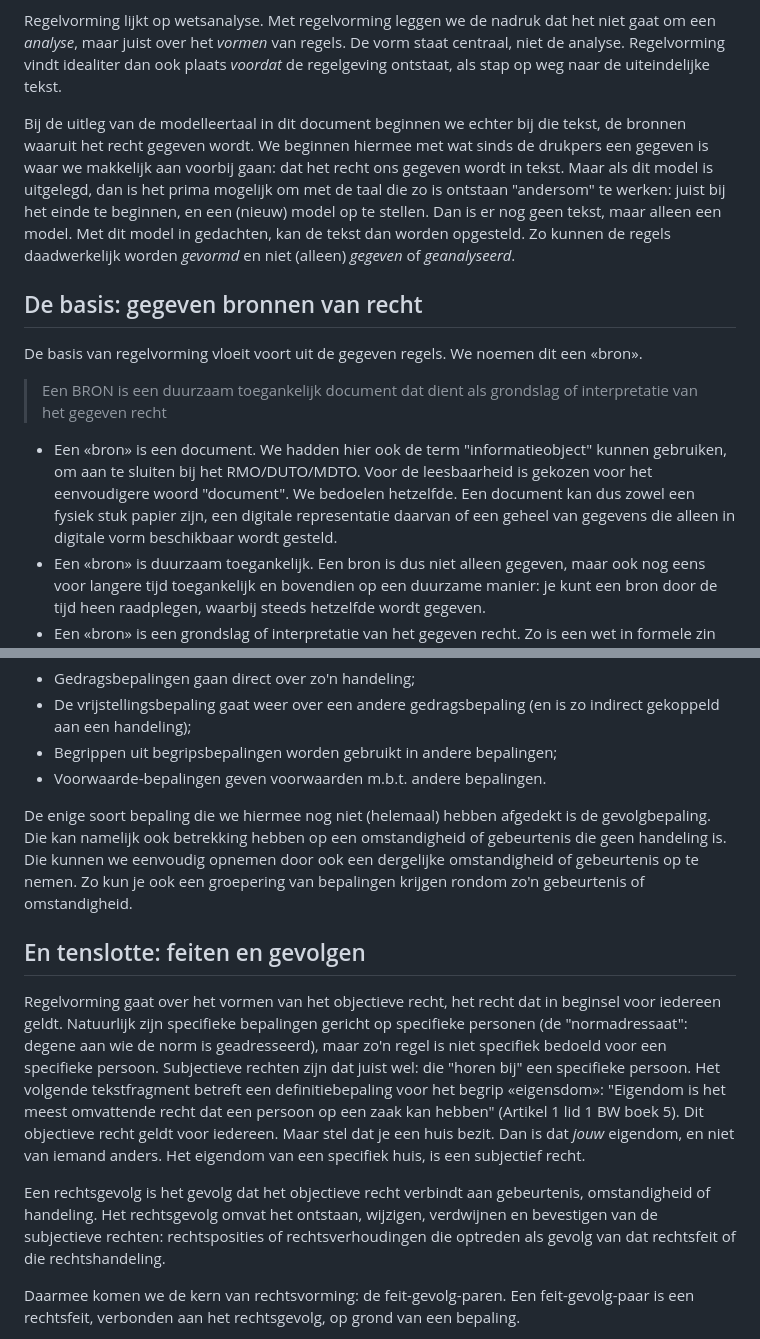
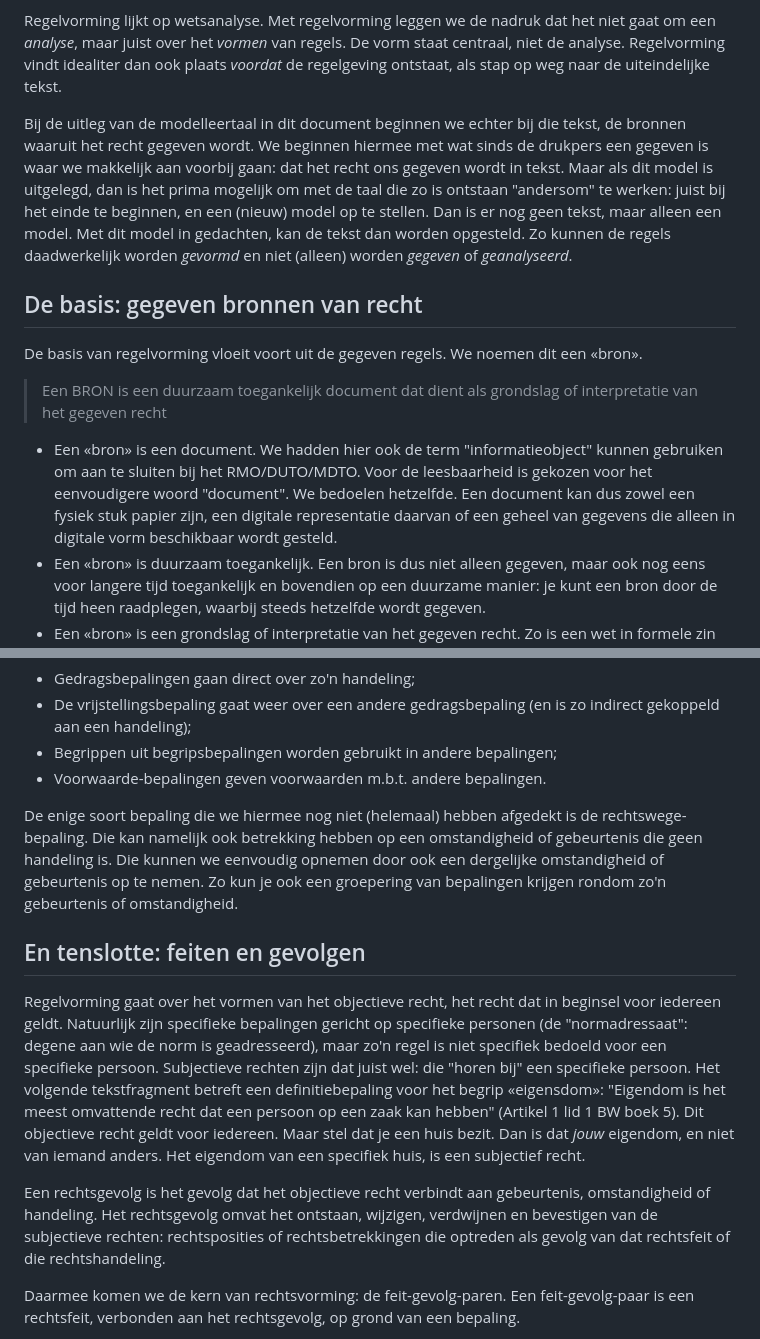
Before and after one commit to bp4mc2/regelvorming, a Markdown page: README.md, 2 parts joined by grey strips. Rendered like a GitHub page.

```diff
--- a/README.md
+++ b/README.md
@@ -12,7 +12,7 @@ Met "regelvorming" wordt iets vergelijkbaar bedoeld. De nadruk ligt nu echter ni
 
 Regelvorming lijkt op wetsanalyse. Met regelvorming leggen we de nadruk dat het niet gaat om een *analyse*, maar juist over het *vormen* van regels. De vorm staat centraal, niet de analyse. Regelvorming vindt idealiter dan ook plaats *voordat* de regelgeving ontstaat, als stap op weg naar de uiteindelijke tekst.
 
-Bij de uitleg van de modelleertaal in dit document beginnen we echter bij die tekst, de bronnen waaruit het recht gegeven wordt. We beginnen hiermee met wat sinds de drukpers een gegeven is waar we makkelijk aan voorbij gaan: dat het recht ons gegeven wordt in tekst. Maar als dit model is uitgelegd, dan is het prima mogelijk om met de taal die zo is ontstaan "andersom" te werken: juist bij het einde te beginnen, en een (nieuw) model op te stellen. Dan is er nog geen tekst, maar alleen een model. Met dit model in gedachten, kan de tekst dan worden opgesteld. Zo kunnen de regels daadwerkelijk worden *gevormd* en niet (alleen) *gegeven* of *geanalyseerd*.
+Bij de uitleg van de modelleertaal in dit document beginnen we echter bij die tekst, de bronnen waaruit het recht gegeven wordt. We beginnen hiermee met wat sinds de drukpers een gegeven is waar we makkelijk aan voorbij gaan: dat het recht ons gegeven wordt in tekst. Maar als dit model is uitgelegd, dan is het prima mogelijk om met de taal die zo is ontstaan "andersom" te werken: juist bij het einde te beginnen, en een (nieuw) model op te stellen. Dan is er nog geen tekst, maar alleen een model. Met dit model in gedachten, kan de tekst dan worden opgesteld. Zo kunnen de regels daadwerkelijk worden *gevormd* en niet (alleen) worden *gegeven* of *geanalyseerd*.
 
 ## De basis: gegeven bronnen van recht
 
@@ -20,7 +20,7 @@ De basis van regelvorming vloeit voort uit de gegeven regels. We noemen dit een
 
 > Een BRON is een duurzaam toegankelijk document dat dient als grondslag of interpretatie van het gegeven recht
 
-- Een «bron» is een document. We hadden hier ook de term "informatieobject" kunnen gebruiken, om aan te sluiten bij het RMO/DUTO/MDTO. Voor de leesbaarheid is gekozen voor het eenvoudigere woord "document". We bedoelen hetzelfde. Een document kan dus zowel een fysiek stuk papier zijn, een digitale representatie daarvan of een geheel van gegevens die alleen in digitale vorm beschikbaar wordt gesteld.
+- Een «bron» is een document. We hadden hier ook de term "informatieobject" kunnen gebruiken om aan te sluiten bij het RMO/DUTO/MDTO. Voor de leesbaarheid is gekozen voor het eenvoudigere woord "document". We bedoelen hetzelfde. Een document kan dus zowel een fysiek stuk papier zijn, een digitale representatie daarvan of een geheel van gegevens die alleen in digitale vorm beschikbaar wordt gesteld.
 - Een «bron» is duurzaam toegankelijk. Een bron is dus niet alleen gegeven, maar ook nog eens voor langere tijd toegankelijk en bovendien op een duurzame manier: je kunt een bron door de tijd heen raadplegen, waarbij steeds hetzelfde wordt gegeven.
 - Een «bron» is een grondslag of interpretatie van het gegeven recht. Zo is een wet in formele zin een grondslag voor het gegeven recht, terwijl de memorie van toelichting bij die wet bruikbaar is voor de interpretatie, het biedt op zichzelf geen grondslag voor het gegeven recht.
 
@@ -90,13 +99,13 @@ Meerdere bepalingen kunnen eenzelfde handeling normeren. Daarmee kun je bepaling
 - Begrippen uit begripsbepalingen worden gebruikt in andere bepalingen;
 - Voorwaarde-bepalingen geven voorwaarden m.b.t. andere bepalingen.
 
-De enige soort bepaling die we hiermee nog niet (helemaal) hebben afgedekt is de gevolgbepaling. Die kan namelijk ook betrekking hebben op een omstandigheid of gebeurtenis die geen handeling is. Die kunnen we eenvoudig opnemen door ook een dergelijke omstandigheid of gebeurtenis op te nemen. Zo kun je ook een groepering van bepalingen krijgen rondom zo'n gebeurtenis of omstandigheid.
+De enige soort bepaling die we hiermee nog niet (helemaal) hebben afgedekt is de rechtswege-bepaling. Die kan namelijk ook betrekking hebben op een omstandigheid of gebeurtenis die geen handeling is. Die kunnen we eenvoudig opnemen door ook een dergelijke omstandigheid of gebeurtenis op te nemen. Zo kun je ook een groepering van bepalingen krijgen rondom zo'n gebeurtenis of omstandigheid.
 
 ## En tenslotte: feiten en gevolgen
 
 Regelvorming gaat over het vormen van het objectieve recht, het recht dat in beginsel voor iedereen geldt. Natuurlijk zijn specifieke bepalingen gericht op specifieke personen (de "normadressaat": degene aan wie de norm is geadresseerd), maar zo'n regel is niet specifiek bedoeld voor een specifieke persoon. Subjectieve rechten zijn dat juist wel: die "horen bij" een specifieke persoon. Het volgende tekstfragment betreft een definitiebepaling voor het begrip «eigensdom»: "Eigendom is het meest omvattende recht dat een persoon op een zaak kan hebben" (Artikel 1 lid 1 BW boek 5). Dit objectieve recht geldt voor iedereen. Maar stel dat je een huis bezit. Dan is dat *jouw* eigendom, en niet van iemand anders. Het eigendom van een specifiek huis, is een subjectief recht.
 
-Een rechtsgevolg is het gevolg dat het objectieve recht verbindt aan gebeurtenis, omstandigheid of handeling. Het rechtsgevolg omvat het ontstaan, wijzigen, verdwijnen en bevestigen van de subjectieve rechten: rechtsposities of rechtsverhoudingen die optreden als gevolg van dat rechtsfeit of die rechtshandeling.
+Een rechtsgevolg is het gevolg dat het objectieve recht verbindt aan gebeurtenis, omstandigheid of handeling. Het rechtsgevolg omvat het ontstaan, wijzigen, verdwijnen en bevestigen van de subjectieve rechten: rechtsposities of rechtsbetrekkingen die optreden als gevolg van dat rechtsfeit of die rechtshandeling.
 
 Daarmee komen we de kern van rechtsvorming: de feit-gevolg-paren. Een feit-gevolg-paar is een rechtsfeit, verbonden aan het rechtsgevolg, op grond van een bepaling.
 
```
Also changed, not shown: other parts of README.md (+20 -11 lines).
